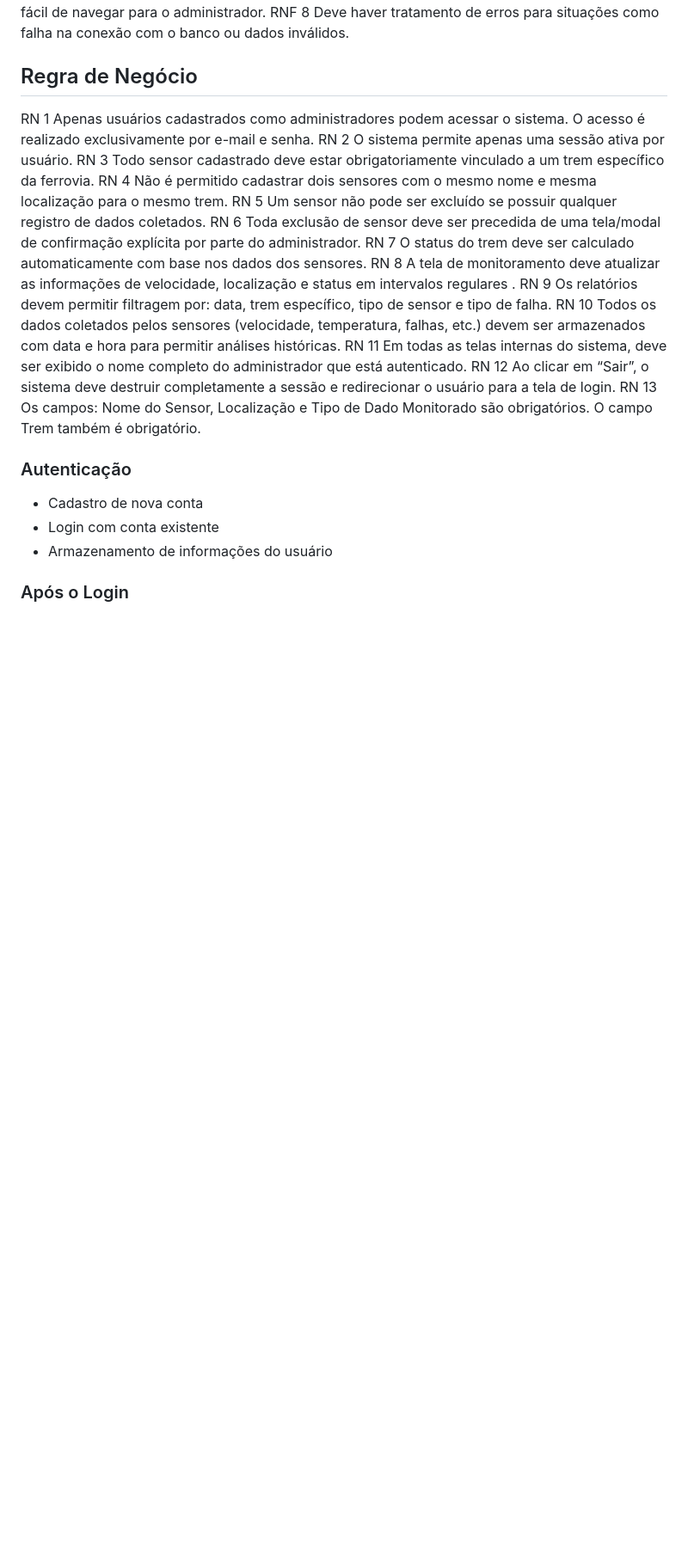
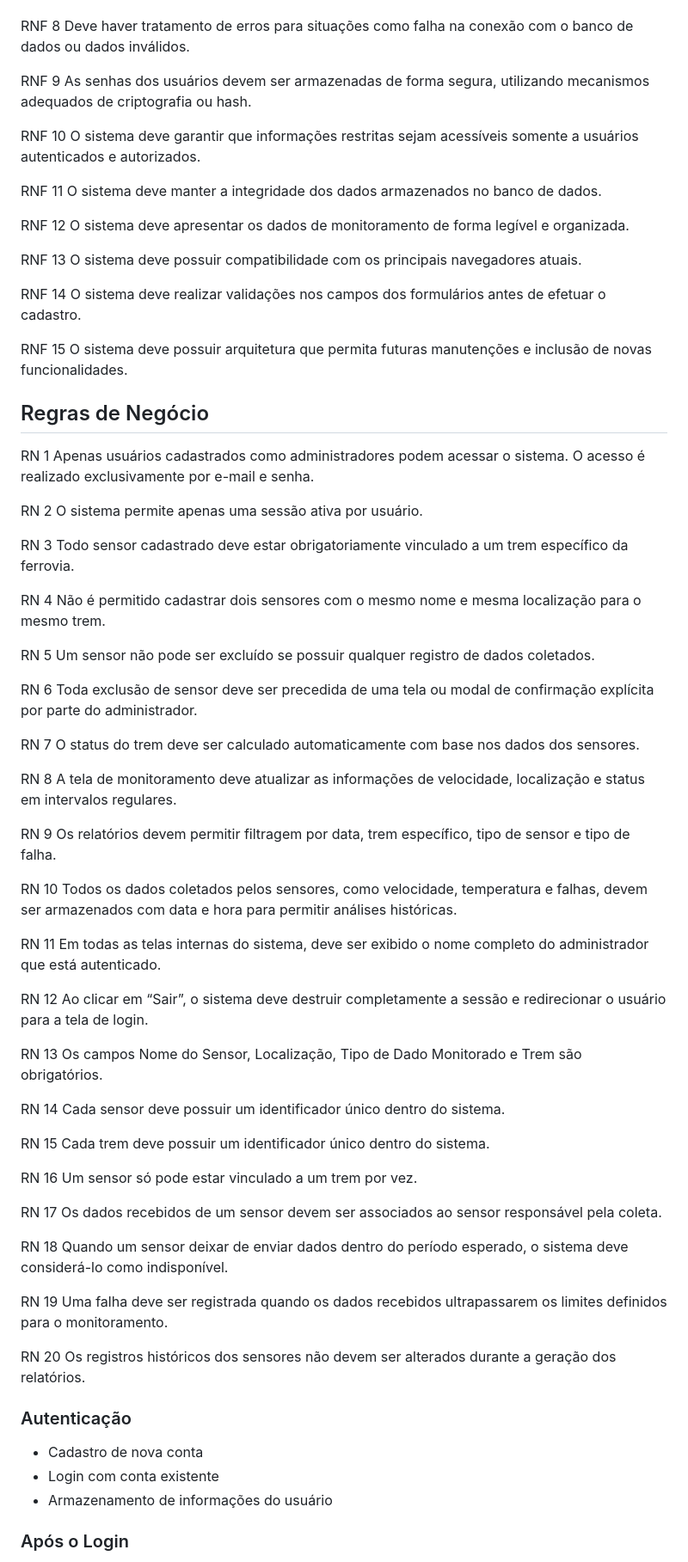
Before and after one commit to viniciuspauli-tech/sa-ferrorama, a Markdown page: readme.md, the part around one of its changes. Shown at 86% size. GitHub-like rendering; blank space fills up the shorter version.

```diff
--- a/readme.md
+++ b/readme.md
@@ -67,49 +106,90 @@ O sistema deve carregar listagens em até 2 segundos para até 1000 registros
 RNF 7
 O sistema deve ser intuitivo e fácil de navegar para o administrador.
+
 RNF 8
-Deve haver tratamento de erros para situações como falha na conexão com o banco ou dados inválidos.
+Deve haver tratamento de erros para situações como falha na conexão com o banco de dados ou dados inválidos.
 
+RNF 9
+As senhas dos usuários devem ser armazenadas de forma segura, utilizando mecanismos adequados de criptografia ou hash.
 
+RNF 10
+O sistema deve garantir que informações restritas sejam acessíveis somente a usuários autenticados e autorizados.
 
+RNF 11
+O sistema deve manter a integridade dos dados armazenados no banco de dados.
 
+RNF 12
+O sistema deve apresentar os dados de monitoramento de forma legível e organizada.
 
-## Regra de Negócio
+RNF 13
+O sistema deve possuir compatibilidade com os principais navegadores atuais.
+
+RNF 14
+O sistema deve realizar validações nos campos dos formulários antes de efetuar o cadastro.
+
+RNF 15
+O sistema deve possuir arquitetura que permita futuras manutenções e inclusão de novas funcionalidades.
+
+## Regras de Negócio
 RN 1
 Apenas usuários cadastrados como administradores podem acessar o sistema. O acesso é realizado exclusivamente por e-mail e senha.
+
 RN 2
 O sistema permite apenas uma sessão ativa por usuário.
+
 RN 3
 Todo sensor cadastrado deve estar obrigatoriamente vinculado a um trem específico da ferrovia.
+
 RN 4
 Não é permitido cadastrar dois sensores com o mesmo nome e mesma localização para o mesmo trem.
+
 RN 5
 Um sensor não pode ser excluído se possuir qualquer registro de dados coletados.
+
 RN 6
-Toda exclusão de sensor deve ser precedida de uma tela/modal de confirmação explícita por parte do administrador.
+Toda exclusão de sensor deve ser precedida de uma tela ou modal de confirmação explícita por parte do administrador.
+
 RN 7
 O status do trem deve ser calculado automaticamente com base nos dados dos sensores.
+
 RN 8
-A tela de monitoramento deve atualizar as informações de velocidade, localização e status em intervalos regulares .
+A tela de monitoramento deve atualizar as informações de velocidade, localização e status em intervalos regulares.
+
 RN 9
-Os relatórios devem permitir filtragem por: data, trem específico, tipo de sensor e tipo de falha.
+Os relatórios devem permitir filtragem por data, trem específico, tipo de sensor e tipo de falha.
+
 RN 10
-Todos os dados coletados pelos sensores (velocidade, temperatura, falhas, etc.) devem ser armazenados com data e hora para permitir análises históricas.
+Todos os dados coletados pelos sensores, como velocidade, temperatura e falhas, devem ser armazenados com data e hora para permitir análises históricas.
+
 RN 11
 Em todas as telas internas do sistema, deve ser exibido o nome completo do administrador que está autenticado.
+
 RN 12
 Ao clicar em “Sair”, o sistema deve destruir completamente a sessão e redirecionar o usuário para a tela de login.
+
 RN 13
-Os campos: Nome do Sensor, Localização e Tipo de Dado Monitorado são obrigatórios. O campo Trem também é obrigatório.
+Os campos Nome do Sensor, Localização, Tipo de Dado Monitorado e Trem são obrigatórios.
 
+RN 14
+Cada sensor deve possuir um identificador único dentro do sistema.
 
+RN 15
+Cada trem deve possuir um identificador único dentro do sistema.
 
+RN 16
+Um sensor só pode estar vinculado a um trem por vez.
 
+RN 17
+Os dados recebidos de um sensor devem ser associados ao sensor responsável pela coleta.
 
+RN 18
+Quando um sensor deixar de enviar dados dentro do período esperado, o sistema deve considerá-lo como indisponível.
 
+RN 19
+Uma falha deve ser registrada quando os dados recebidos ultrapassarem os limites definidos para o monitoramento.
 
-
-
-
+RN 20
+Os registros históricos dos sensores não devem ser alterados durante a geração dos relatórios.
 
 ### Autenticação
 - Cadastro de nova conta
```
Also changed, not shown: other parts of readme.md (+56 -17 lines).
